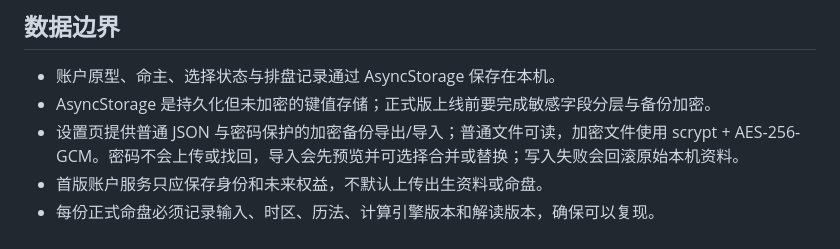
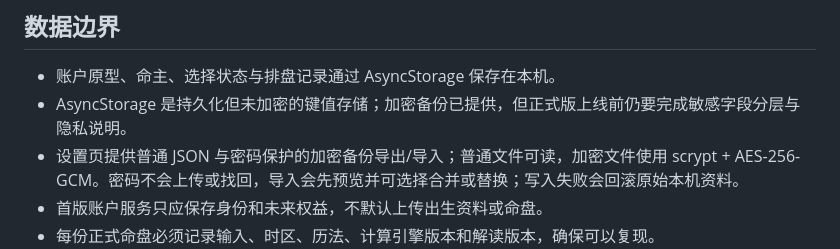
Before and after one commit to LJ0930l-beep/guanxiang-mingpan, a Markdown page: README.md, the part around the change. GitHub-like rendering.

Commit message:
docs: clarify local storage security boundary

```diff
--- a/README.md
+++ b/README.md
@@ -54,7 +54,7 @@ Web 生产构建输出到 `dist/`。iPhone 本地编译需要 macOS/Xcode；在
 ## 数据边界
 
 - 账户原型、命主、选择状态与排盘记录通过 AsyncStorage 保存在本机。
-- AsyncStorage 是持久化但未加密的键值存储；正式版上线前要完成敏感字段分层与备份加密。
+- AsyncStorage 是持久化但未加密的键值存储；加密备份已提供，但正式版上线前仍要完成敏感字段分层与隐私说明。
 - 设置页提供普通 JSON 与密码保护的加密备份导出/导入；普通文件可读，加密文件使用 scrypt + AES-256-GCM。密码不会上传或找回，导入会先预览并可选择合并或替换；写入失败会回滚原始本机资料。
 - 首版账户服务只应保存身份和未来权益，不默认上传出生资料或命盘。
 - 每份正式命盘必须记录输入、时区、历法、计算引擎版本和解读版本，确保可以复现。
```
